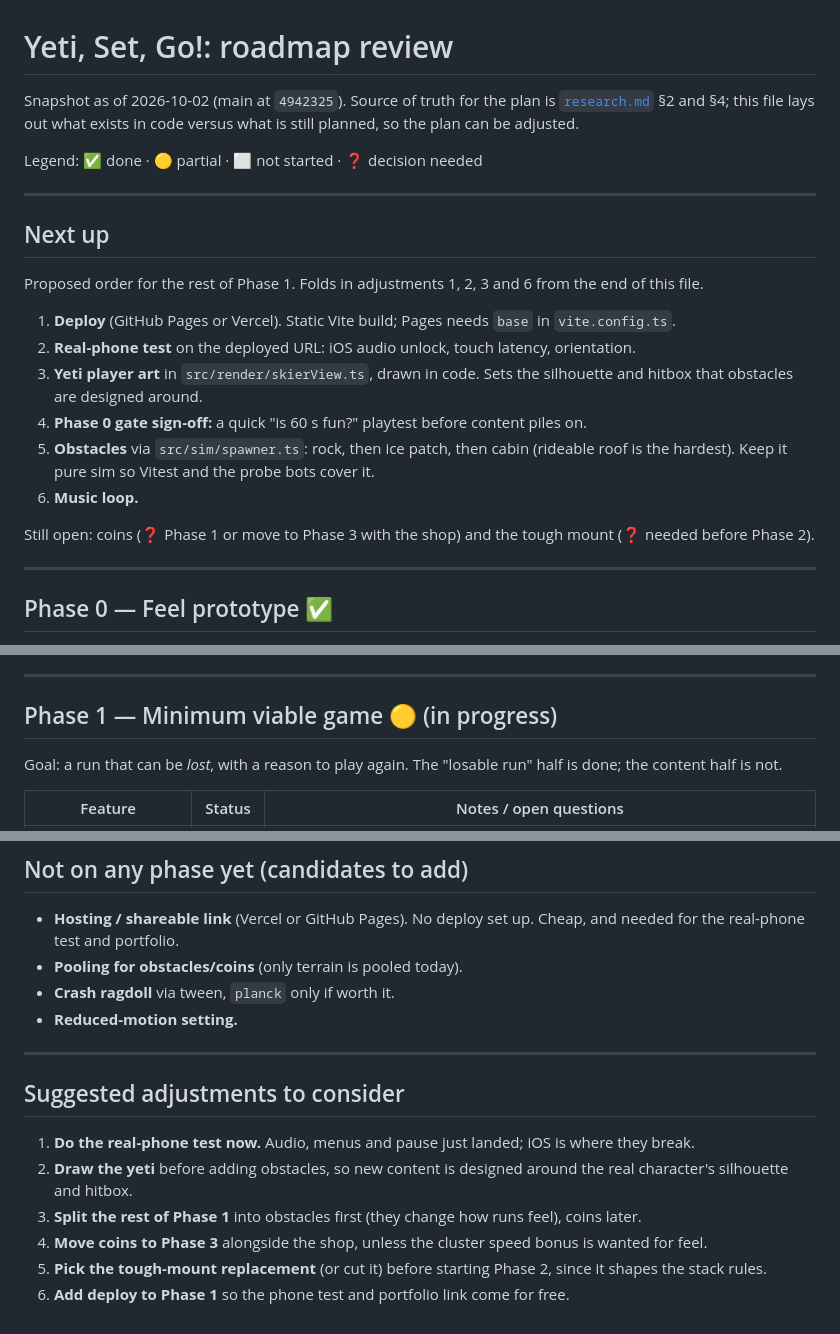
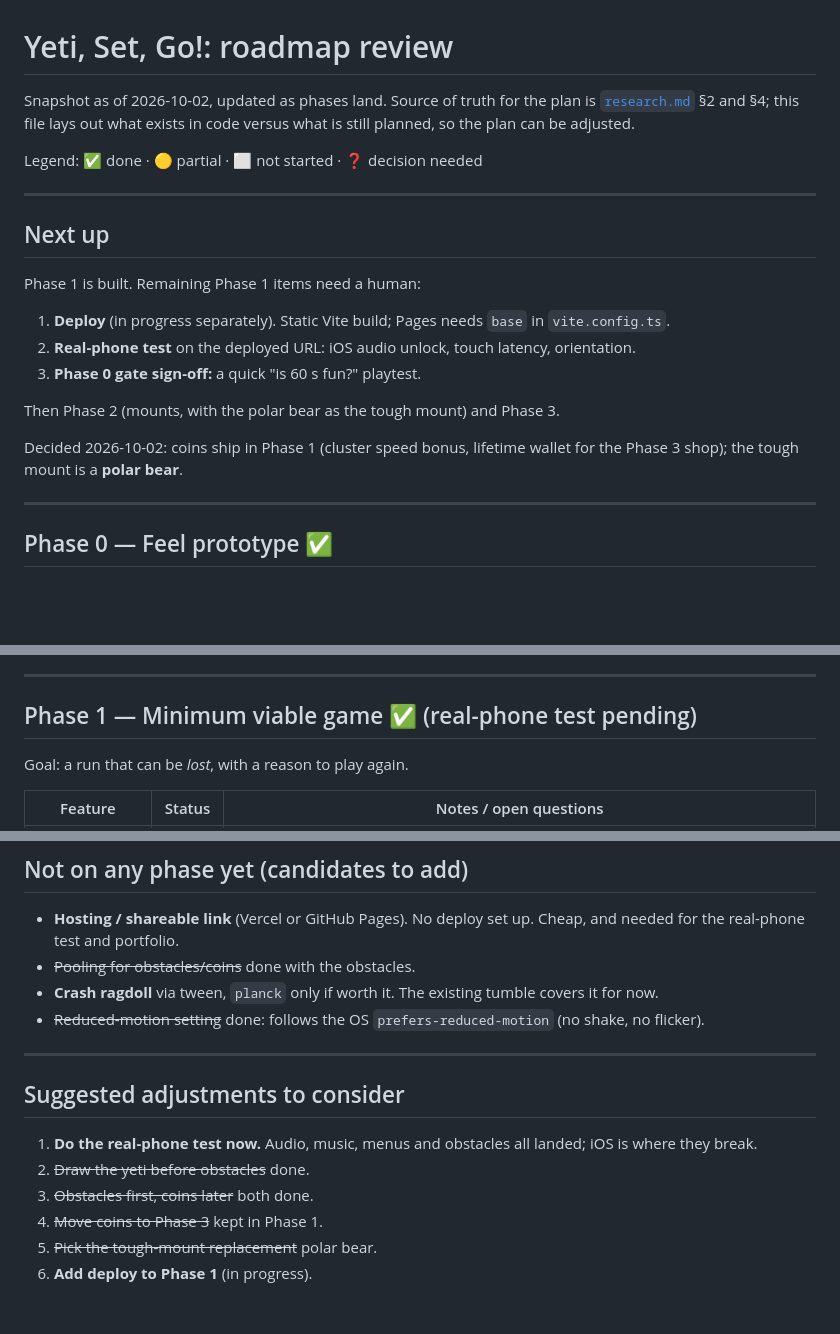
Before and after one commit to ahnafalfariza/vibe-game, a Markdown page: docs/roadmap.md, 3 parts joined by grey strips. Drawn GitHub-style; blank space fills up the shorter version.

```diff
--- a/docs/roadmap.md
+++ b/docs/roadmap.md
@@ -1,6 +1,6 @@
 # Yeti, Set, Go!: roadmap review
 
-Snapshot as of 2026-10-02 (main at `4942325`). Source of truth for the plan is
+Snapshot as of 2026-10-02, updated as phases land. Source of truth for the plan is
 [`research.md`](research.md) §2 and §4; this file lays out what exists in code
 versus what is still planned, so the plan can be adjusted.
 
@@ -10,18 +10,16 @@ Legend: ✅ done · 🟡 partial · ⬜ not started · ❓ decision needed
 
 ## Next up
 
-Proposed order for the rest of Phase 1. Folds in adjustments 1, 2, 3 and 6
-from the end of this file.
+Phase 1 is built. Remaining Phase 1 items need a human:
 
-1. **Deploy** (GitHub Pages or Vercel). Static Vite build; Pages needs `base` in `vite.config.ts`.
+1. **Deploy** (in progress separately). Static Vite build; Pages needs `base` in `vite.config.ts`.
 2. **Real-phone test** on the deployed URL: iOS audio unlock, touch latency, orientation.
-3. **Yeti player art** in `src/render/skierView.ts`, drawn in code. Sets the silhouette and hitbox that obstacles are designed around.
-4. **Phase 0 gate sign-off:** a quick "is 60 s fun?" playtest before content piles on.
-5. **Obstacles** via `src/sim/spawner.ts`: rock, then ice patch, then cabin (rideable roof is the hardest). Keep it pure sim so Vitest and the probe bots cover it.
-6. **Music loop.**
+3. **Phase 0 gate sign-off:** a quick "is 60 s fun?" playtest.
 
-Still open: coins (❓ Phase 1 or move to Phase 3 with the shop) and the tough
-mount (❓ needed before Phase 2).
+Then Phase 2 (mounts, with the polar bear as the tough mount) and Phase 3.
+
+Decided 2026-10-02: coins ship in Phase 1 (cluster speed bonus, lifetime
+wallet for the Phase 3 shop); the tough mount is a **polar bear**.
 
 ---
 
@@ -51,10 +49,9 @@ work has started anyway.
 
 ---
 
-## Phase 1 — Minimum viable game 🟡 (in progress)
+## Phase 1 — Minimum viable game ✅ (real-phone test pending)
 
-Goal: a run that can be *lost*, with a reason to play again. The "losable run"
-half is done; the content half is not.
+Goal: a run that can be *lost*, with a reason to play again.
 
 | Feature | Status | Notes / open questions |
 |---|---|---|
@@ -108,17 +105,17 @@ app-store builds (Capacitor only if publishing ever matters).
 ## Not on any phase yet (candidates to add)
 
 - **Hosting / shareable link** (Vercel or GitHub Pages). No deploy set up. Cheap, and needed for the real-phone test and portfolio.
-- **Pooling for obstacles/coins** (only terrain is pooled today).
-- **Crash ragdoll** via tween, `planck` only if worth it.
-- **Reduced-motion setting.**
+- ~~Pooling for obstacles/coins~~ done with the obstacles.
+- **Crash ragdoll** via tween, `planck` only if worth it. The existing tumble covers it for now.
+- ~~Reduced-motion setting~~ done: follows the OS `prefers-reduced-motion` (no shake, no flicker).
 
 ---
 
 ## Suggested adjustments to consider
 
-1. **Do the real-phone test now.** Audio, menus and pause just landed; iOS is where they break.
-2. **Draw the yeti** before adding obstacles, so new content is designed around the real character's silhouette and hitbox.
-3. **Split the rest of Phase 1** into obstacles first (they change how runs feel), coins later.
-4. **Move coins to Phase 3** alongside the shop, unless the cluster speed bonus is wanted for feel.
-5. **Pick the tough-mount replacement** (or cut it) before starting Phase 2, since it shapes the stack rules.
-6. **Add deploy to Phase 1** so the phone test and portfolio link come for free.
+1. **Do the real-phone test now.** Audio, music, menus and obstacles all landed; iOS is where they break.
+2. ~~Draw the yeti before obstacles~~ done.
+3. ~~Obstacles first, coins later~~ both done.
+4. ~~Move coins to Phase 3~~ kept in Phase 1.
+5. ~~Pick the tough-mount replacement~~ polar bear.
+6. **Add deploy to Phase 1** (in progress).
```
Also changed, not shown: other parts of docs/roadmap.md (+5 -5 lines), README.md (+20 -11 lines).
